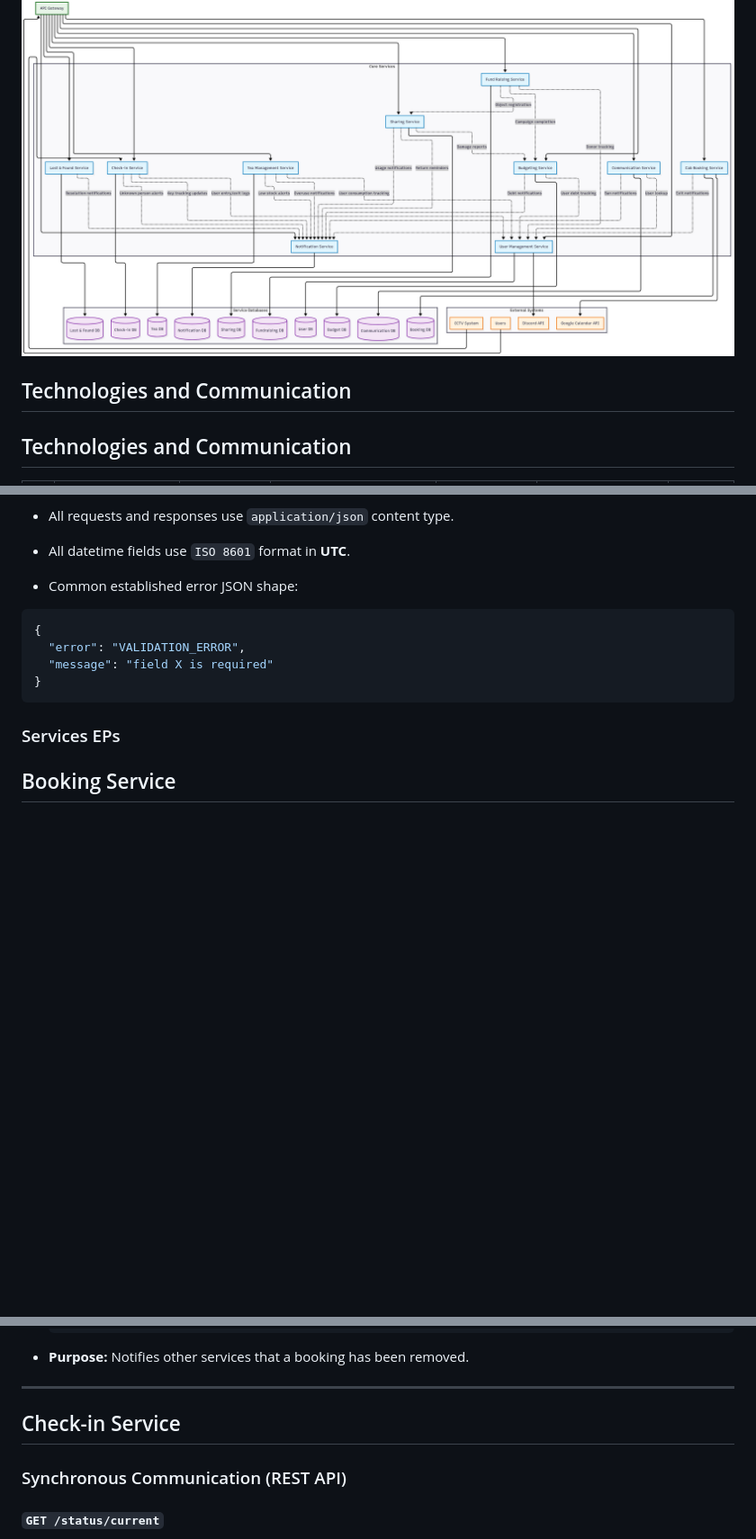
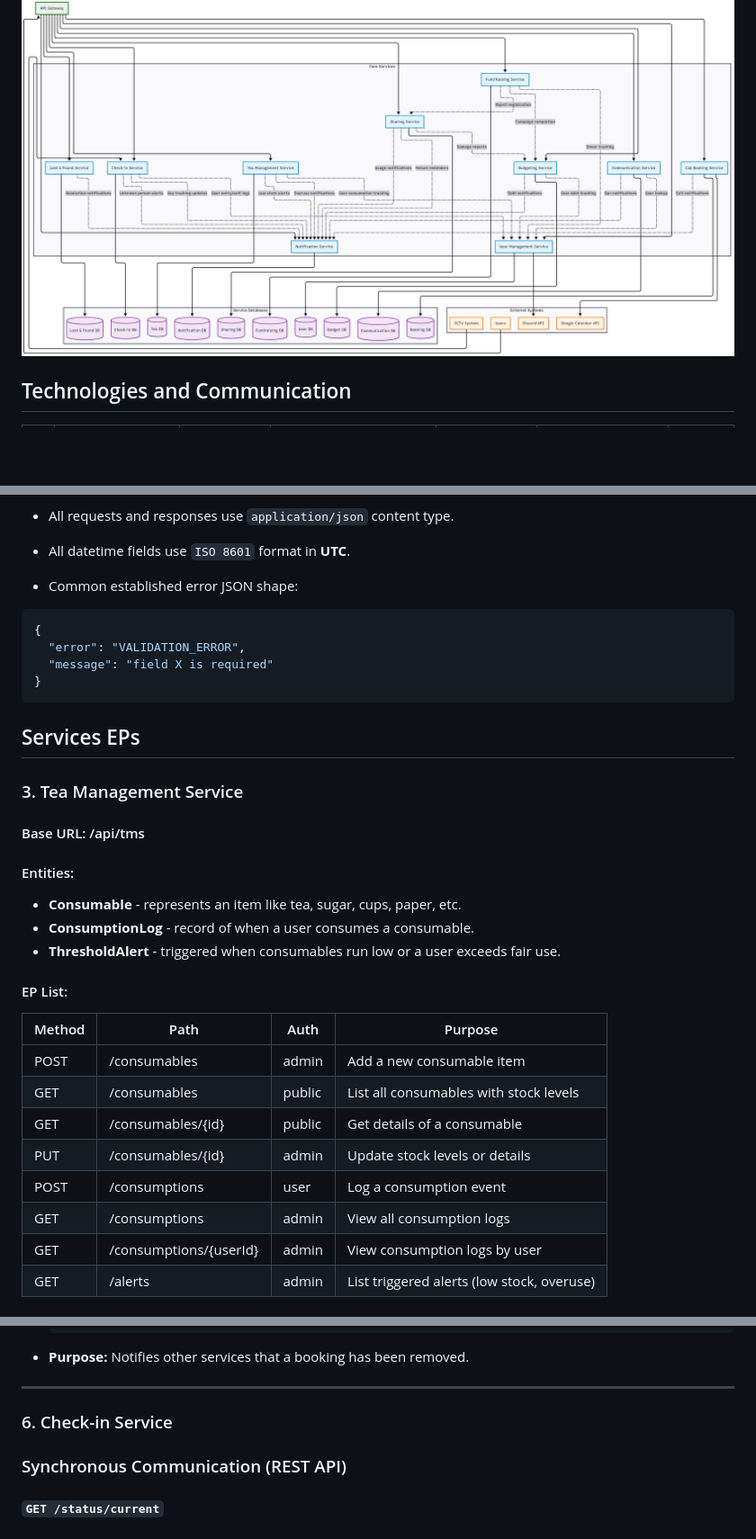
Before and after one commit to bytegrip/faf-mgmt, a Markdown page: README.md, 3 parts joined by grey strips. Shown at 90% size. Rendered like a GitHub page; blank space fills up the shorter version.

`````diff
--- a/README.md
+++ b/README.md
@@ -62,8 +62,5 @@
 
 ![FAF Cab Logo](./assets/fafcab.png)
-
-
-## Technologies and Communication
 
 ## Technologies and Communication
 
@@ -145,6 +142,24 @@ All the services in the FAF Cab Management Platform expose RESTful HTTP APIs. Th
 }
 ````
 
-### Services EPs
+## Services EPs
 
-## Booking Service
+### 3. Tea Management Service
+#### Base URL: /api/tms
+#### Entities:
+- **Consumable** - represents an item like tea, sugar, cups, paper, etc.
+- **ConsumptionLog** - record of when a user consumes a consumable.
+- **ThresholdAlert** - triggered when consumables run low or a user exceeds fair use.
+
+#### EP List:
+| Method | Path                   | Auth   | Purpose                                    |
+| ------ | ---------------------- | ------ | ------------------------------------------ |
+| POST   | /consumables           | admin  | Add a new consumable item                  |
+| GET    | /consumables           | public | List all consumables with stock levels     |
+| GET    | /consumables/{id}      | public | Get details of a consumable                |
+| PUT  | /consumables/{id}      | admin  | Update stock levels or details             |
+| POST   | /consumptions          | user   | Log a consumption event                    |
+| GET    | /consumptions          | admin  | View all consumption logs                  |
+| GET    | /consumptions/{userId} | admin  | View consumption logs by user              |
+| GET    | /alerts                | admin  | List triggered alerts (low stock, overuse) |
+
@@ -227,7 +402,7 @@ Cancels a specific booking.
 
 -----
 
-## Check-in Service
+### 6. Check-in Service
 
 ### Synchronous Communication (REST API)
 
`````
Also changed, not shown: other parts of README.md (+163 -3 lines).
